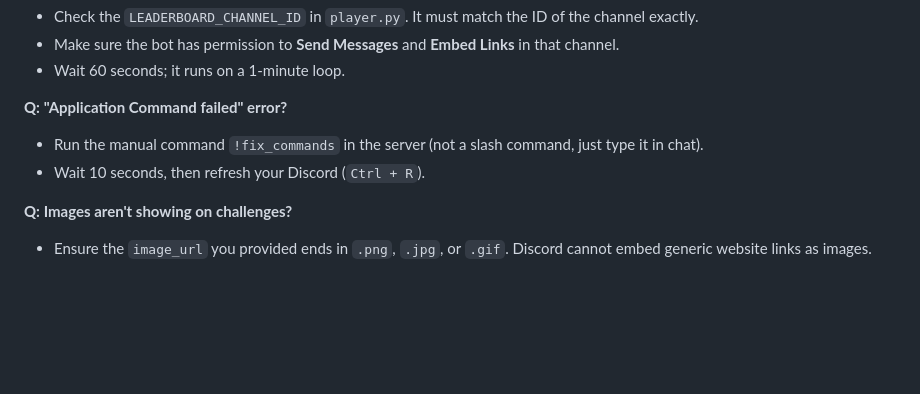
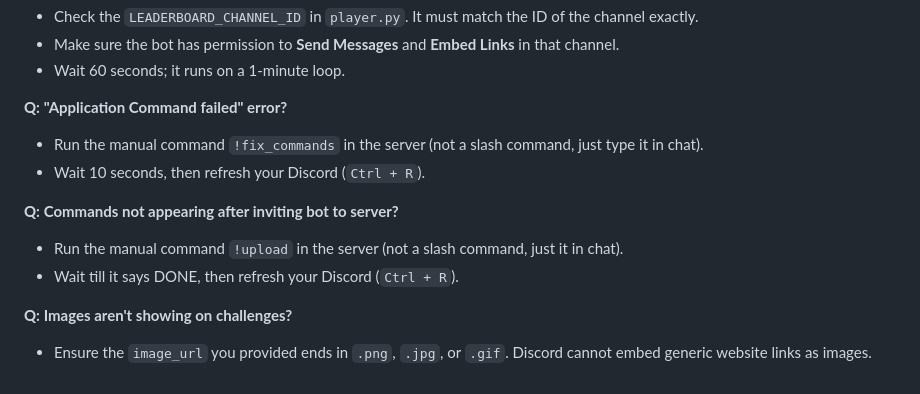
Before and after one commit to aaron0745/cyberBOT, a Markdown page: README.md, the part around the change. Rendered like a GitHub page; blank space fills up the shorter version.

Commit message:
Documentation

```diff
--- a/README.md
+++ b/README.md
@@ -151,6 +151,11 @@ When you need to update the bot's code:
   * Run the manual command `!fix_commands` in the server (not a slash command, just type it in chat).
   * Wait 10 seconds, then refresh your Discord (`Ctrl + R`).
 
+**Q: Commands not appearing after inviting bot to server?**
+
+  * Run the manual command `!upload` in the server (not a slash command, just it in chat).
+  * Wait till it says DONE, then refresh your Discord (`Ctrl + R`).
+
 **Q: Images aren't showing on challenges?**
 
   * Ensure the `image_url` you provided ends in `.png`, `.jpg`, or `.gif`. Discord cannot embed generic website links as images.
```
